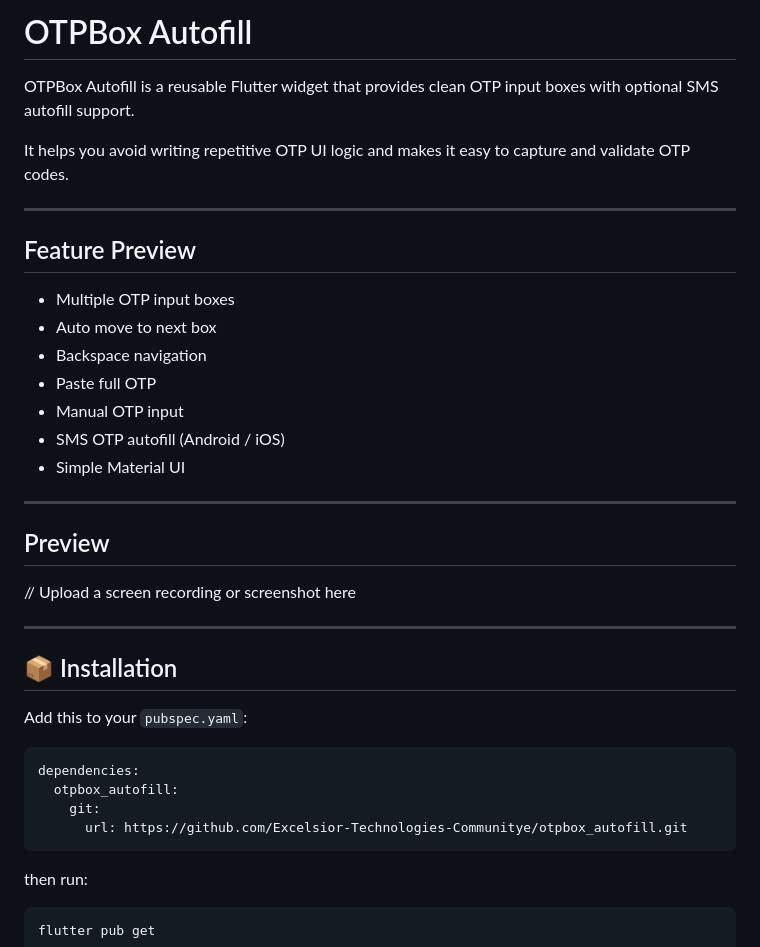
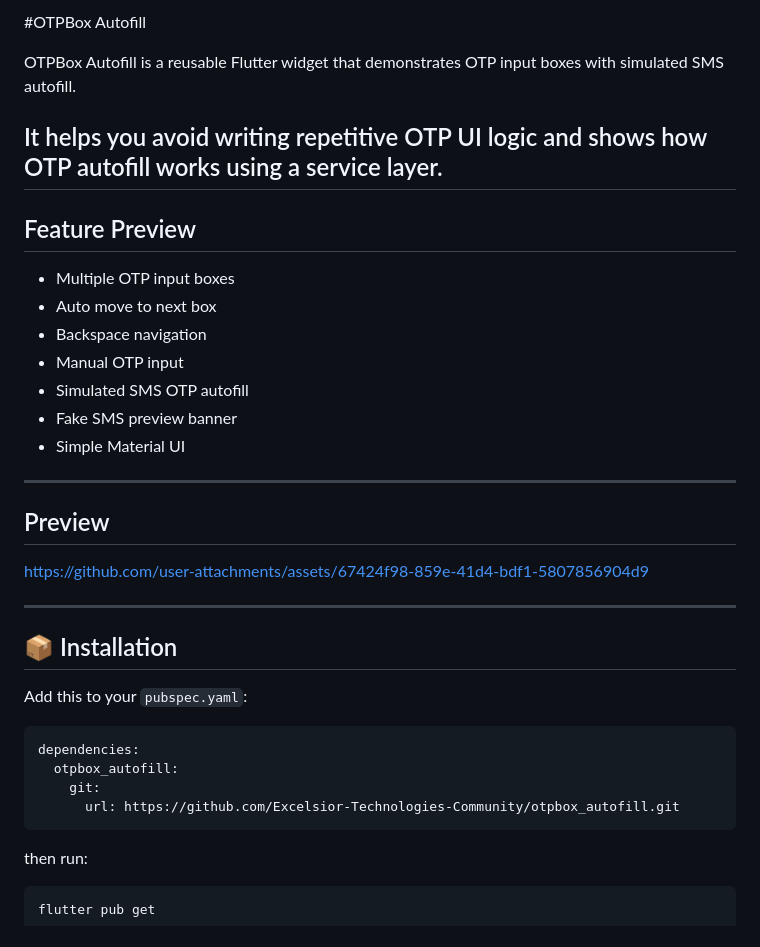
Before and after one commit to Excelsior-Technologies-Community/otpbox_autofill, a Markdown page: README.md, the part around one of its changes. Drawn GitHub-style.

````diff
--- a/README.md
+++ b/README.md
@@ -1,9 +1,8 @@
-# OTPBox Autofill
+#OTPBox Autofill
 
-OTPBox Autofill is a reusable Flutter widget that provides clean OTP input boxes with optional SMS autofill support.
+OTPBox Autofill is a reusable Flutter widget that demonstrates OTP input boxes with simulated SMS autofill.
 
-It helps you avoid writing repetitive OTP UI logic and makes it easy to capture and validate OTP codes.
-
+It helps you avoid writing repetitive OTP UI logic and shows how OTP autofill works using a service layer.
 ---
 
 ## Feature Preview
@@ -11,15 +10,15 @@ It helps you avoid writing repetitive OTP UI logic and makes it easy to capture
 - Multiple OTP input boxes
 - Auto move to next box
 - Backspace navigation
-- Paste full OTP
 - Manual OTP input
-- SMS OTP autofill (Android / iOS)
+- Simulated SMS OTP autofill
+- Fake SMS preview banner
 - Simple Material UI
 
 ---
 
 ## Preview
-// Upload a screen recording or screenshot here
+https://github.com/user-attachments/assets/67424f98-859e-41d4-bdf1-5807856904d9
 
 ---
 
@@ -31,7 +30,7 @@ Add this to your `pubspec.yaml`:
 dependencies:
   otpbox_autofill:
     git:
-      url: https://github.com/Excelsior-Technologies-Communitye/otpbox_autofill.git
+      url: https://github.com/Excelsior-Technologies-Community/otpbox_autofill.git
 ```
 then run:
 ```
````
Also changed, not shown: other parts of README.md (+23 -38 lines).
